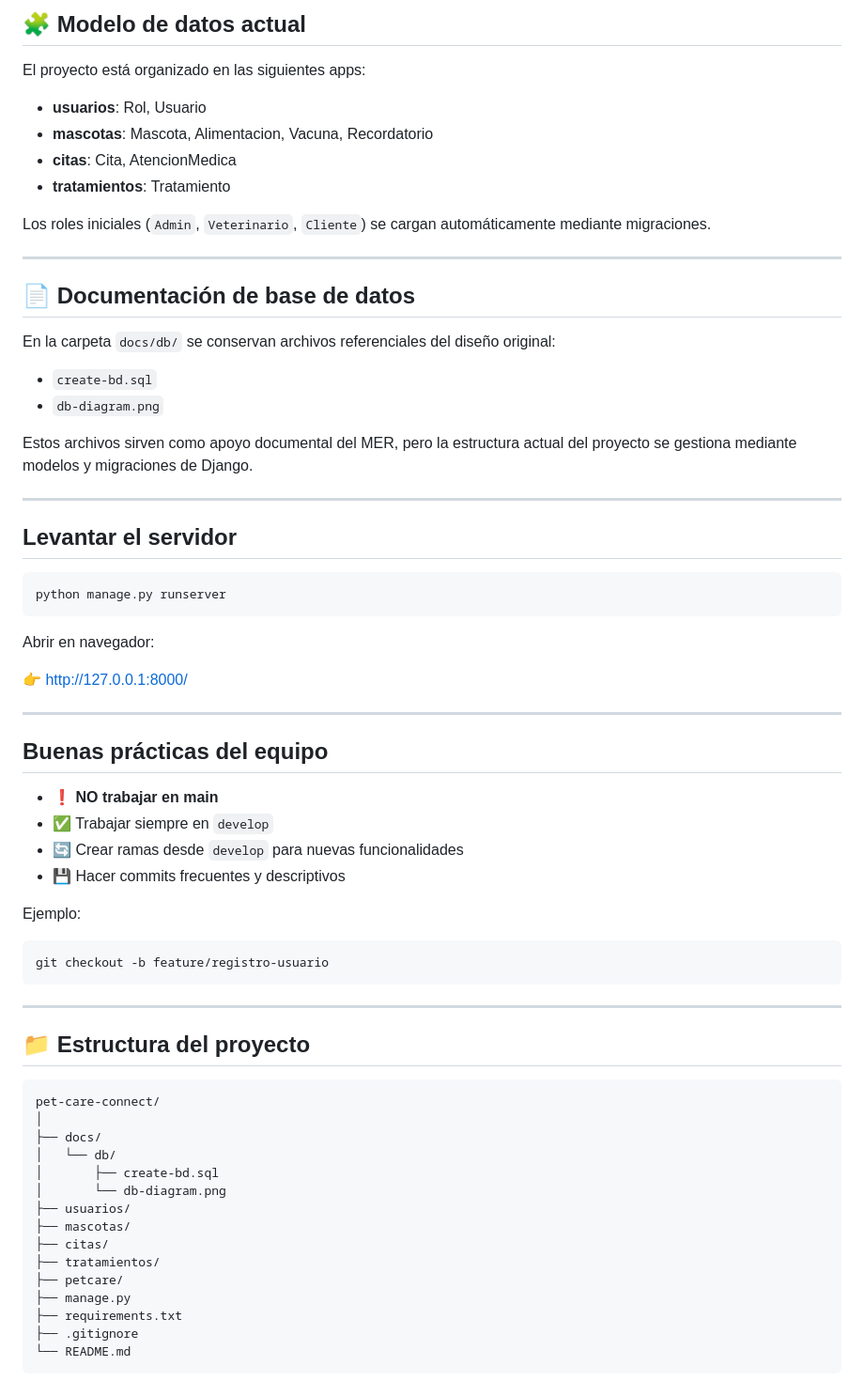
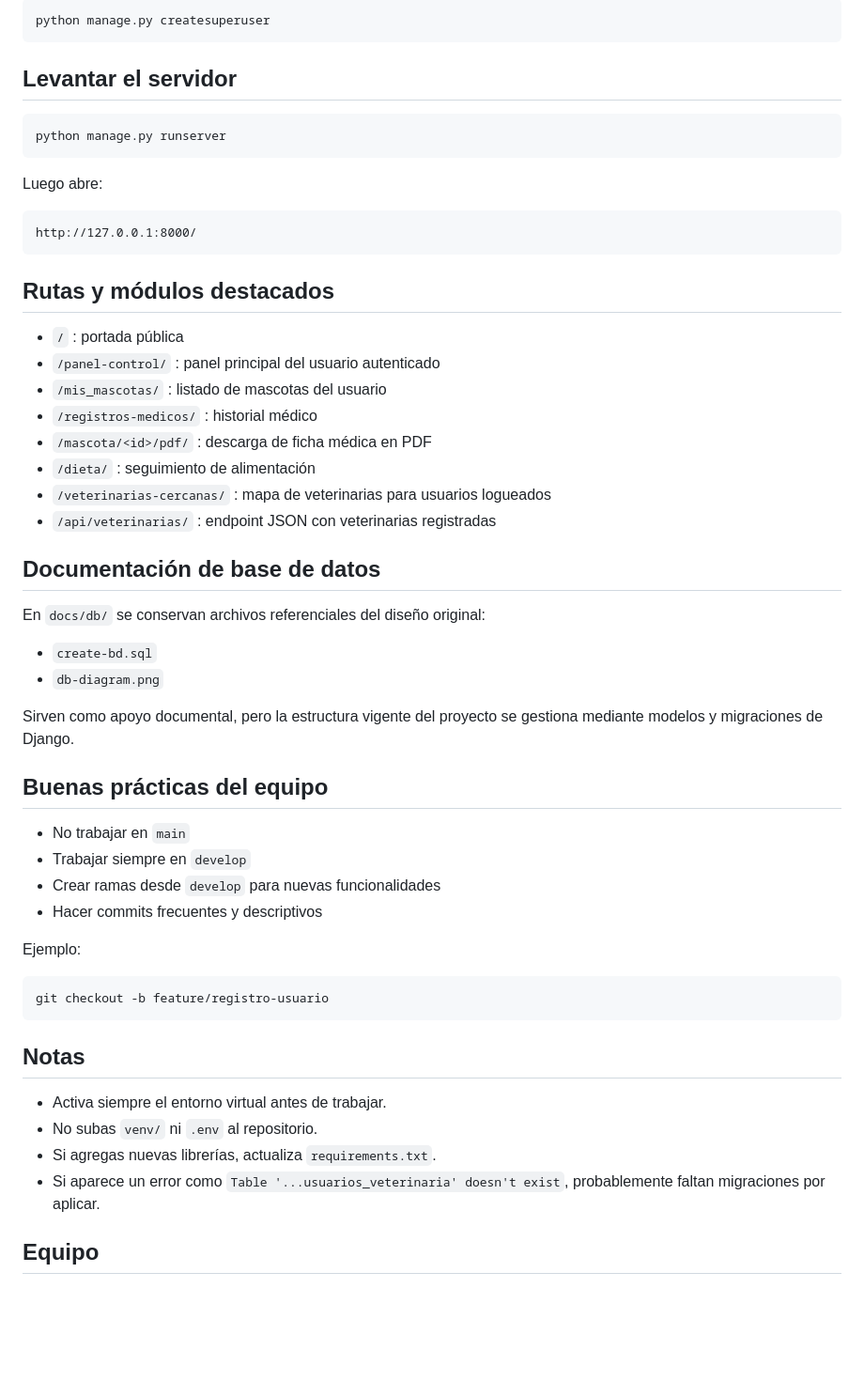
Before and after one commit to katferreiraduoc/pet-care-connect, a Markdown page: README.md, the part around one of its changes. Shown at 94% size. GitHub-like rendering; blank space fills up the shorter version.

````diff
--- a/README.md
+++ b/README.md
@@ -141,27 +127,7 @@ Si todo está correcto, Django aplicará las migraciones y creará la estructura
 
-## 🧩 Modelo de datos actual
-
-El proyecto está organizado en las siguientes apps:
-
-* **usuarios**: Rol, Usuario
-* **mascotas**: Mascota, Alimentacion, Vacuna, Recordatorio
-* **citas**: Cita, AtencionMedica
-* **tratamientos**: Tratamiento
-
-Los roles iniciales (`Admin`, `Veterinario`, `Cliente`) se cargan automáticamente mediante migraciones.
-
----
-
-## 📄 Documentación de base de datos
-
-En la carpeta `docs/db/` se conservan archivos referenciales del diseño original:
-
-* `create-bd.sql`
-* `db-diagram.png`
-
-Estos archivos sirven como apoyo documental del MER, pero la estructura actual del proyecto se gestiona mediante modelos y migraciones de Django.
-
----
+```bash
+python manage.py createsuperuser
+```
 
 ## Levantar el servidor
 
@@ -169,18 +135,38 @@ Estos archivos sirven como apoyo documental del MER, pero la estructura actual d
 python manage.py runserver
 ```
 
-Abrir en navegador:
+Luego abre:
 
-👉 http://127.0.0.1:8000/
+```text
+http://127.0.0.1:8000/
+```
 
----
+## Rutas y módulos destacados
+
+- `/` : portada pública
+- `/panel-control/` : panel principal del usuario autenticado
+- `/mis_mascotas/` : listado de mascotas del usuario
+- `/registros-medicos/` : historial médico
+- `/mascota/<id>/pdf/` : descarga de ficha médica en PDF
+- `/dieta/` : seguimiento de alimentación
+- `/veterinarias-cercanas/` : mapa de veterinarias para usuarios logueados
+- `/api/veterinarias/` : endpoint JSON con veterinarias registradas
+
+## Documentación de base de datos
+
+En `docs/db/` se conservan archivos referenciales del diseño original:
+
+- `create-bd.sql`
+- `db-diagram.png`
+
+Sirven como apoyo documental, pero la estructura vigente del proyecto se gestiona mediante modelos y migraciones de Django.
 
 ## Buenas prácticas del equipo
 
-* ❗ **NO trabajar en main**
-* ✅ Trabajar siempre en `develop`
-* 🔄 Crear ramas desde `develop` para nuevas funcionalidades
-* 💾 Hacer commits frecuentes y descriptivos
+- No trabajar en `main`
+- Trabajar siempre en `develop`
+- Crear ramas desde `develop` para nuevas funcionalidades
+- Hacer commits frecuentes y descriptivos
 
 Ejemplo:
 
@@ -188,25 +174,12 @@ Ejemplo:
 git checkout -b feature/registro-usuario
 ```
 
----
+## Notas
 
-## 📁 Estructura del proyecto
+- Activa siempre el entorno virtual antes de trabajar.
+- No subas `venv/` ni `.env` al repositorio.
+- Si agregas nuevas librerías, actualiza `requirements.txt`.
+- Si aparece un error como `Table '...usuarios_veterinaria' doesn't exist`, probablemente faltan migraciones por aplicar.
 
-```text
-pet-care-connect/
-│
-├── docs/
-│   └── db/
-│       ├── create-bd.sql
-│       └── db-diagram.png
-├── usuarios/
-├── mascotas/
-├── citas/
-├── tratamientos/
-├── petcare/
-├── manage.py
-├── requirements.txt
-├── .gitignore
-└── README.md
-```
+## Equipo
 
````
Also changed, not shown: other parts of README.md (+57 -89 lines).
